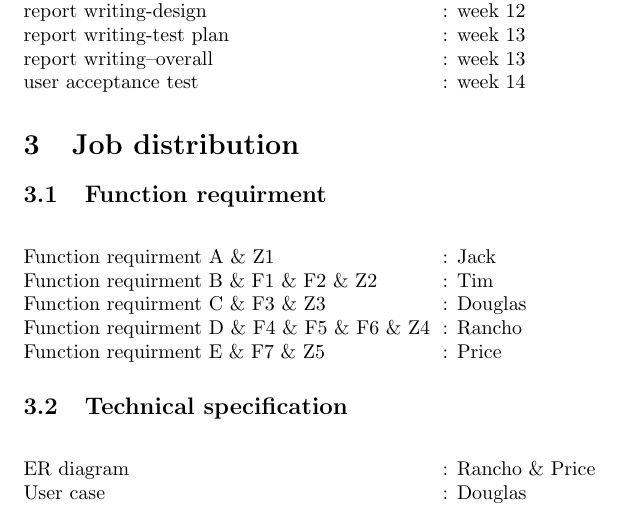
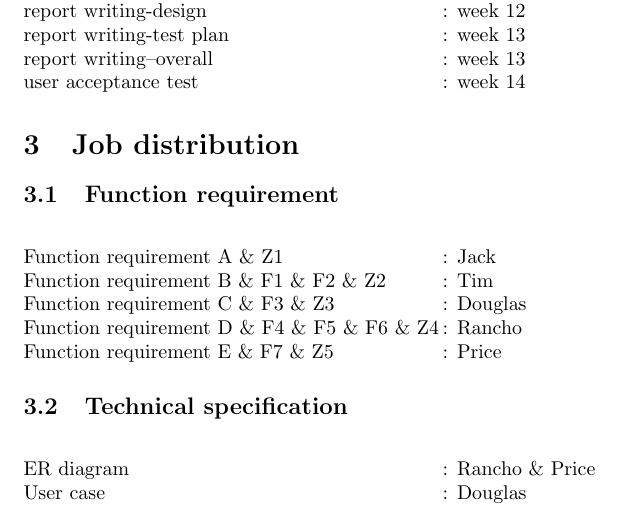
Before and after one commit to Douglasli/ISIproject, a LaTeX document (project_work_plan/project_work_plan.tex): part of page 2 of 2, cut so that both start at the same text. Compiled offline with pdfLaTeX.

Commit message:
progress check

```diff
--- a/project_work_plan/project_work_plan.tex
+++ b/project_work_plan/project_work_plan.tex
@@ -49,6 +49,6 @@ Andrew Siu
 \\ \itab{user acceptance test} \jtab{: week 14}
 
 \section{Job distribution}
-\subsection{Function requirment}\leavevmode \\ \itab {Function requirment A \& Z1} \jtab{: Jack} \\ \itab{Function requirment B \& F1 \& F2 \& Z2} \jtab{: Tim} \\ \itab{Function requirment C \& F3 \& Z3} \jtab{: Douglas} \\ \itab{Function requirment D \& F4 \& F5 \& F6 \& Z4}  \jtab{: Rancho} \\ \itab{Function requirment E \& F7 \& Z5} \jtab{: Price}  \subsection{Technical specification}\leavevmode \\ \itab {ER diagram} \jtab{: Rancho \& Price}\\ \itab {User case} \jtab{: Douglas}\\ \itab {Architecture design} \jtab{: Rancho}\\ \itab {Activities diagram} \jtab{: Jack}\\ \itab {State diagram} \jtab{: Tim} \subsection{Other jobs}\leavevmode \\ \itab {Research study} \jtab{: Price} \\ \itab {Report writing} \jtab{: Douglas}\\ \itab {Project coordination} \jtab{: Douglas}
+\subsection{Function requirement}\leavevmode \\ \itab {Function requirement A \& Z1} \jtab{: Jack} \\ \itab{Function requirement B \& F1 \& F2 \& Z2} \jtab{: Tim} \\ \itab{Function requirement C \& F3 \& Z3} \jtab{: Douglas} \\ \itab{Function requirement D \& F4 \& F5 \& F6 \& Z4}  \jtab{: Rancho} \\ \itab{Function requirement E \& F7 \& Z5} \jtab{: Price}  \subsection{Technical specification}\leavevmode \\ \itab {ER diagram} \jtab{: Rancho \& Price}\\ \itab {User case} \jtab{: Douglas}\\ \itab {Architecture design} \jtab{: Rancho}\\ \itab {Activities diagram} \jtab{: Jack}\\ \itab {State diagram} \jtab{: Tim} \subsection{Other jobs}\leavevmode \\ \itab {Research study} \jtab{: Price} \\ \itab {Report writing} \jtab{: Douglas}\\ \itab {Project coordination} \jtab{: Douglas}
 
 \end{document}
```
Also changed, not shown: progress check/8-gantt chart.pdf (added), project_work_plan/project_work_plan.pdf, 4 other files.
